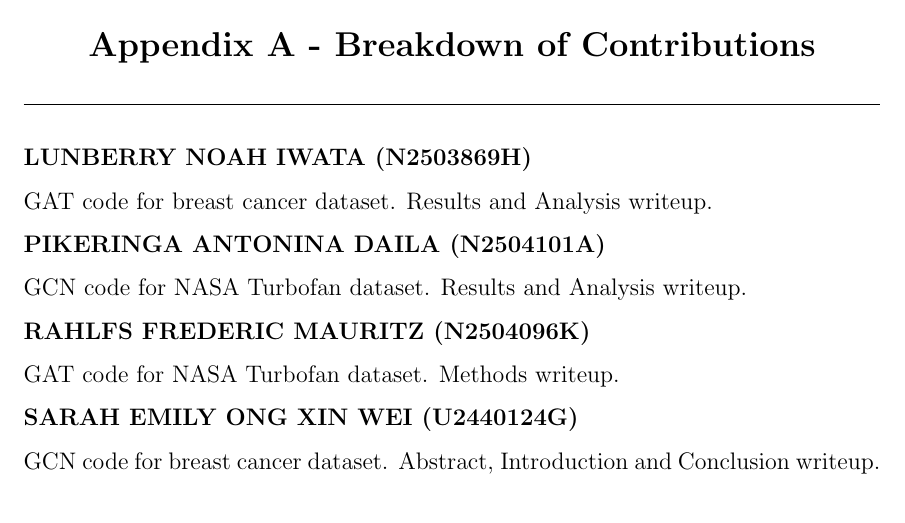
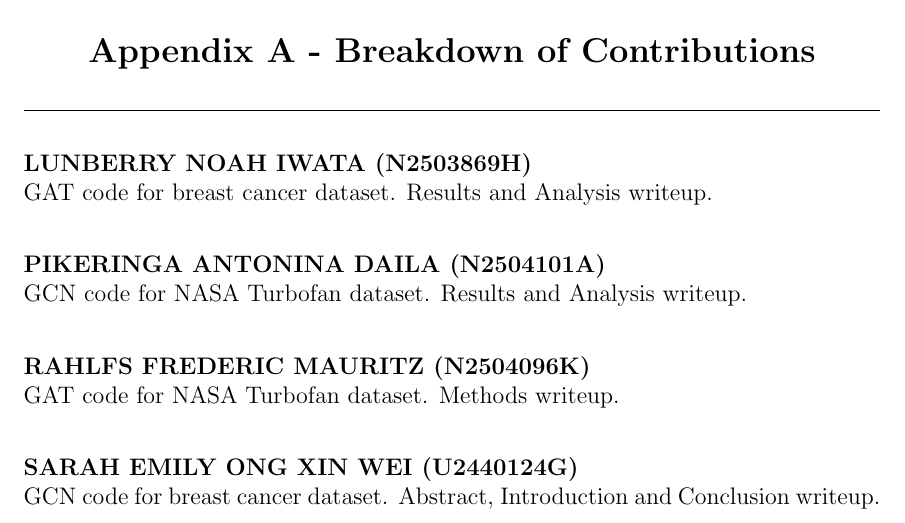
Before and after one commit to noahlunberry/sc4020-gnn-breastcancer-nasa, a LaTeX document (report/report.tex): part of page 16 of 16, cut so that both start at the same text. Compiled offline with pdfLaTeX.

Commit message:
contributions added

```diff
--- a/report/report.tex
+++ b/report/report.tex
@@ -326,21 +326,17 @@ Additionally, future work could work to solve the varying levels of bias found i
 \renewcommand{\thepage}{A-\arabic{page}}
 \addcontentsline{toc}{section}{Appendix A - Breakdown of Contributions}
 
-\textbf{LUNBERRY NOAH IWATA (N2503869H)}
+\textbf{LUNBERRY NOAH IWATA (N2503869H)} \\
+GAT code for breast cancer dataset. Results and Analysis writeup. \\
 
-GAT code for breast cancer dataset. Results and Analysis writeup.
+\textbf{PIKERINGA ANTONINA DAILA (N2504101A)} \\
+GCN code for NASA Turbofan dataset. Results and Analysis writeup. \\
 
-\textbf{PIKERINGA ANTONINA DAILA (N2504101A)}
+\textbf{RAHLFS FREDERIC MAURITZ (N2504096K)} \\
+GAT code for NASA Turbofan dataset. Methods writeup. \\
 
-GCN code for NASA Turbofan dataset. Results and Analysis writeup.
-
-\textbf{RAHLFS FREDERIC MAURITZ (N2504096K)}
-
-GAT code for NASA Turbofan dataset. Methods writeup.
-
-\textbf{SARAH EMILY ONG XIN WEI (U2440124G)}
-
-GCN code for breast cancer dataset. Abstract, Introduction and Conclusion writeup.
+\textbf{SARAH EMILY ONG XIN WEI (U2440124G)} \\
+GCN code for breast cancer dataset. Abstract, Introduction and Conclusion writeup. \\
 
 \begin{comment}
     \pagebreak
```
Also changed, not shown: report/report.pdf, 2 other files.
